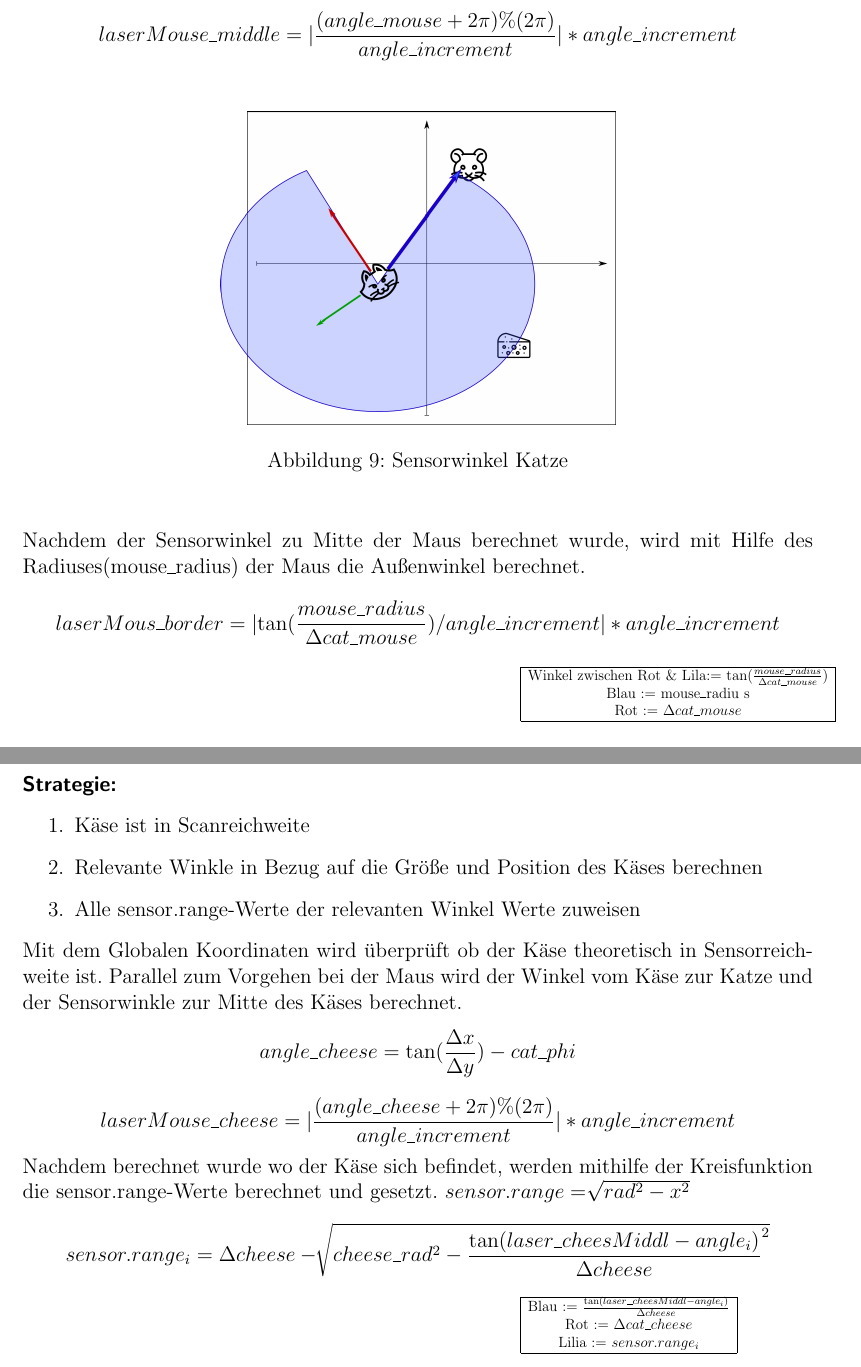
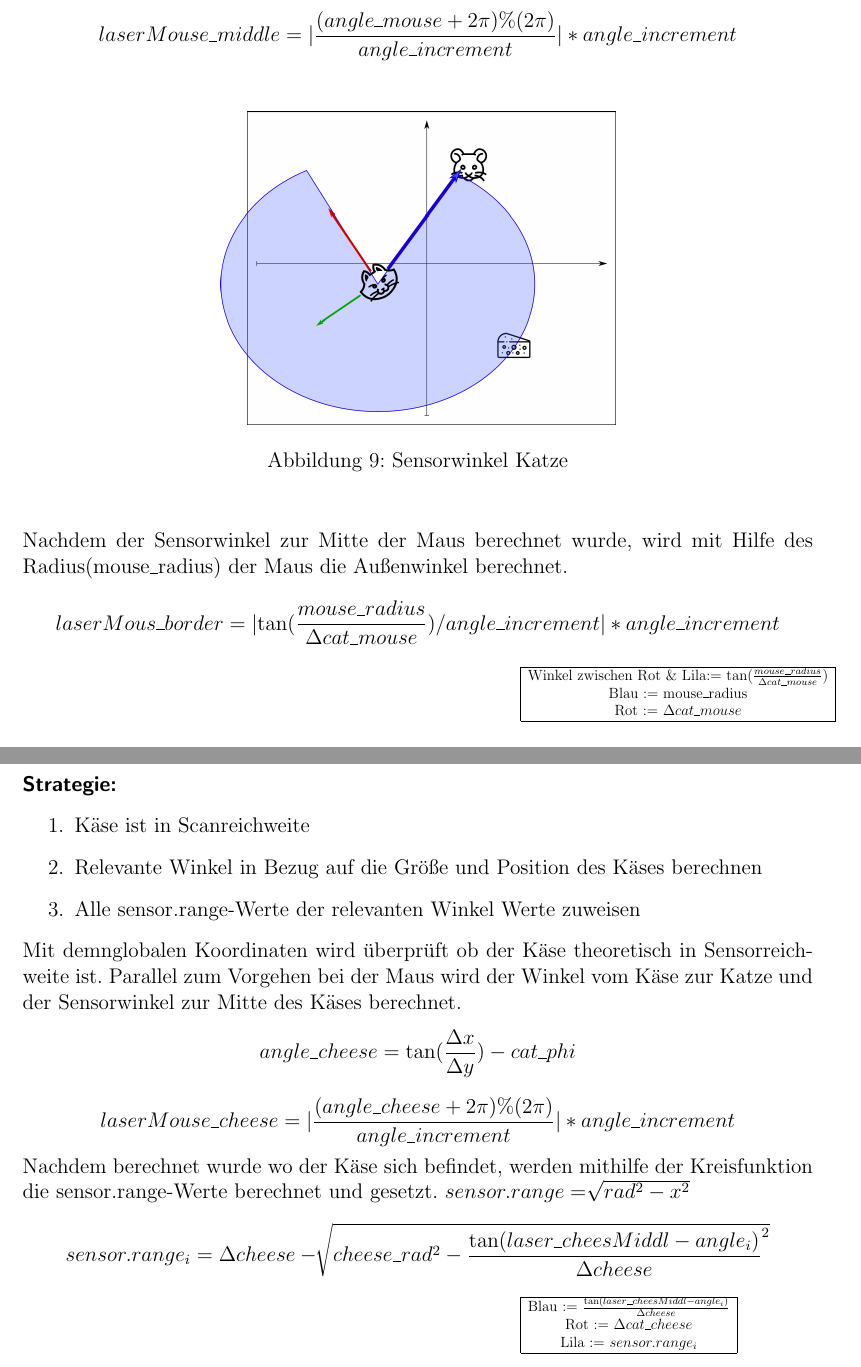
Before and after one commit to Bear14/cat_mouse_cheese, a LaTeX document (documentation/roga_docu.tex): two parts of pages 14 and 15 of 18, joined at a grey line, cut so that both start at the same text. Compiled offline with pdfLaTeX.

Commit message:
Komplett nochmal durchgelesen und alles verbessert, was ich gefunden hab

```diff
--- a/documentation/roga_docu.tex
+++ b/documentation/roga_docu.tex
@@ -432,13 +432,13 @@ Zuerst wird der angle\_mouse berechnet dies ist der Winkel aus Sicht der Katze z
 Angle\_mouse gibt den Winkel der Maus zur Basis der Katze an, nun wird berechnet welcher Sensorwinkel auf die Mitte der Maus zeigt:
 \[ laserMouse\_middle  =  \vert \frac{ (angle\_mouse + 2  \pi) \% (2 \pi)}{angle\_increment}  \vert * angle\_increment \]
 \mygraphics{0.5\textwidth}{collisionANGLE2.png}{Sensorwinkel Katze}
-\noindent Nachdem der Sensorwinkel zu Mitte der Maus berechnet wurde, wird mit Hilfe des Radiuses(mouse\_radius) der Maus die Außenwinkel berechnet.
+\noindent Nachdem der Sensorwinkel zur  Mitte der Maus berechnet wurde, wird mit Hilfe des Radius(mouse\_radius) der Maus die Außenwinkel berechnet.
 \[
 laserMous\_border =  \vert { \tan( \frac{mouse\_radius}{\Delta cat\_mouse} ) } / angle\_increment \vert  * angle\_increment \]
 \hspace*{0.63\textwidth}\scalebox{0.7}{\begin{tabular}[h]{|c|}
 \hline
 Winkel zwischen Rot \& Lila:= $\tan( \frac{mouse\_radius}{\Delta cat\_mouse} )$ \\
-Blau := mouse\_radiu s\\
+Blau := mouse\_radius\\
 Rot := $\Delta cat\_mouse$ \\
 \hline
 \end{tabular}}
@@ -449,10 +449,10 @@ Rot := $\Delta cat\_mouse$ \\
 \paragraph{Strategie:}
 \begin{enumerate}
 \item Käse ist in Scanreichweite
-\item Relevante Winkle in Bezug auf die Größe und Position des Käses berechnen
+\item Relevante Winkel in Bezug auf die Größe und Position des Käses berechnen
 \item Alle sensor.range-Werte der relevanten Winkel Werte zuweisen
 \end{enumerate}
-Mit dem Globalen Koordinaten wird überprüft ob der Käse theoretisch in Sensorreichweite ist. Parallel zum Vorgehen bei der Maus wird der Winkel vom Käse zur Katze und der Sensorwinkle zur Mitte des Käses berechnet.
+Mit demnglobalen Koordinaten wird überprüft ob der Käse theoretisch in Sensorreichweite ist. Parallel zum Vorgehen bei der Maus wird der Winkel vom Käse zur Katze und der Sensorwinkel zur Mitte des Käses berechnet.
 \[ angle\_cheese=\tan( \frac{\Delta x}{\Delta y} ) -cat\_phi \]
 \[ laserMouse\_cheese  =  \vert \frac{ (angle\_cheese + 2  \pi) \% (2 \pi)}{angle\_increment}  \vert * angle\_increment \]
 Nachdem berechnet wurde wo der Käse sich befindet, werden mithilfe der Kreisfunktion die sensor.range-Werte berechnet und gesetzt. $ sensor.range=\sqrt[]{ rad^2 -x^2 }$
@@ -461,7 +461,7 @@ Nachdem berechnet wurde wo der Käse sich befindet, werden mithilfe der Kreisfun
 \hline
 Blau := $\frac{\tan( laser\_cheesMiddl - angle_i) }{\Delta cheese}$ \\
 Rot := $\Delta cat\_cheese$ \\
-Lilia := $sensor.range_i$ \\
+Lila := $sensor.range_i$ \\
 \hline
 \end{tabular}}
 \mygraphics{0.5\textwidth}{catcheese.png}{Überblick Katze Käse}
```
Also changed, not shown: documentation/roga_docu.pdf, documentation/roga_docu.tex (14 more changed lines).
